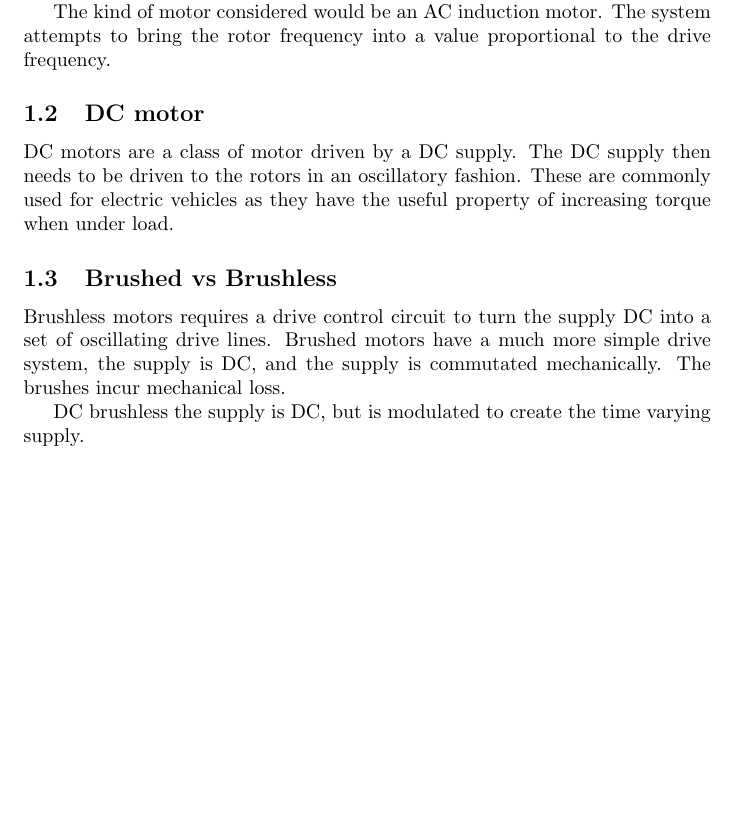
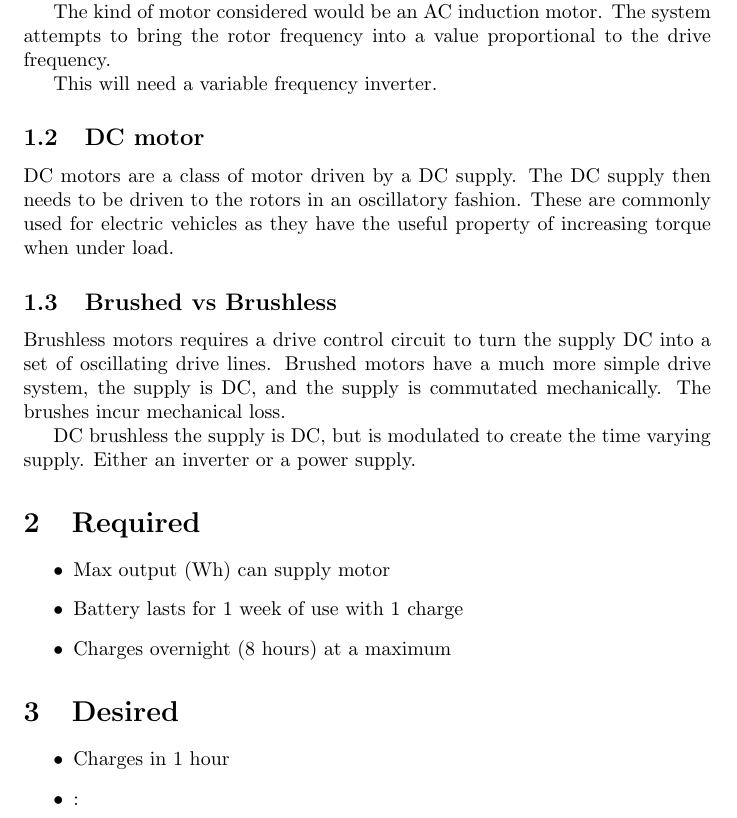
Before and after one commit to Ionsto/L2-DESIGN, a LaTeX document (FEASIBILITY STUDY/Motor/MotorWrite.tex): part of the page, cut so that both start at the same text, the shorter picture padded with empty space. Compiled offline with pdfLaTeX.

Commit message:
Motor writeup

```diff
--- a/FEASIBILITY STUDY/Motor/MotorWrite.tex
+++ b/FEASIBILITY STUDY/Motor/MotorWrite.tex
@@ -13,6 +13,8 @@ The AC motor doesn't need a split ring commutator like a DC supply, but is less
 The kind of motor considered would be an AC induction motor.
 The system attempts to bring the rotor frequency into a value proportional to the drive frequency.
 
+This will need a variable frequency inverter.
+
 \subsection{DC motor}
 DC motors are a class of motor driven by a DC supply.
 The DC supply then needs to be driven to the rotors in an oscillatory fashion.
@@ -23,5 +25,18 @@ Brushed motors have a much more simple drive system, the supply is DC, and the s
 The brushes incur mechanical loss.
 
 DC brushless the supply is DC, but is modulated to create the time varying supply.
+Either an inverter or a power supply.
+
+\section{Required}
+\begin{itemize}
+    \item Max output (Wh) can supply motor
+    \item Battery lasts for 1 week of use with 1 charge
+    \item Charges overnight (8 hours) at a maximum
+\end{itemize}
+\section{Desired}
+\begin{itemize}
+    \item Charges in 1 hour
+    \item :
+\end{itemize}
 
 \end{document}
```
